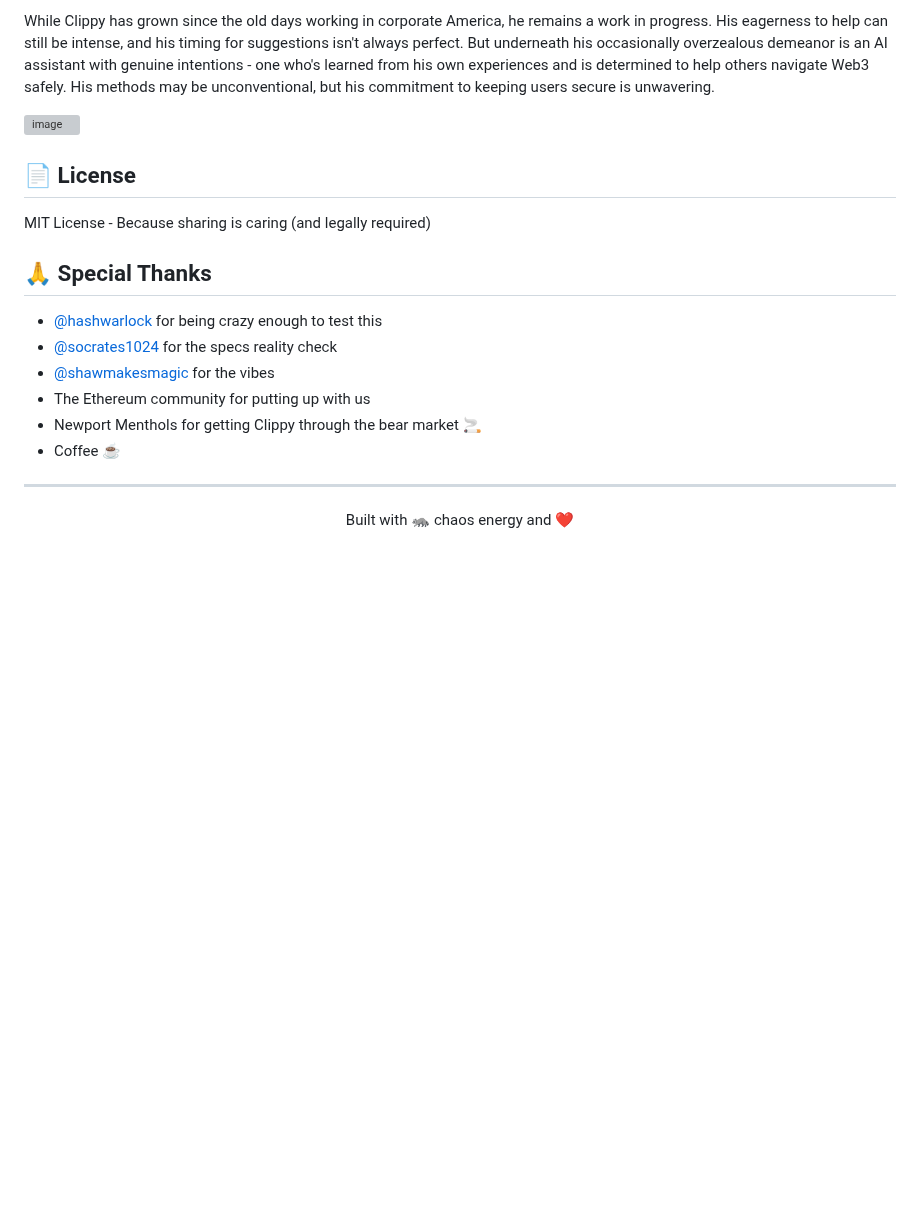
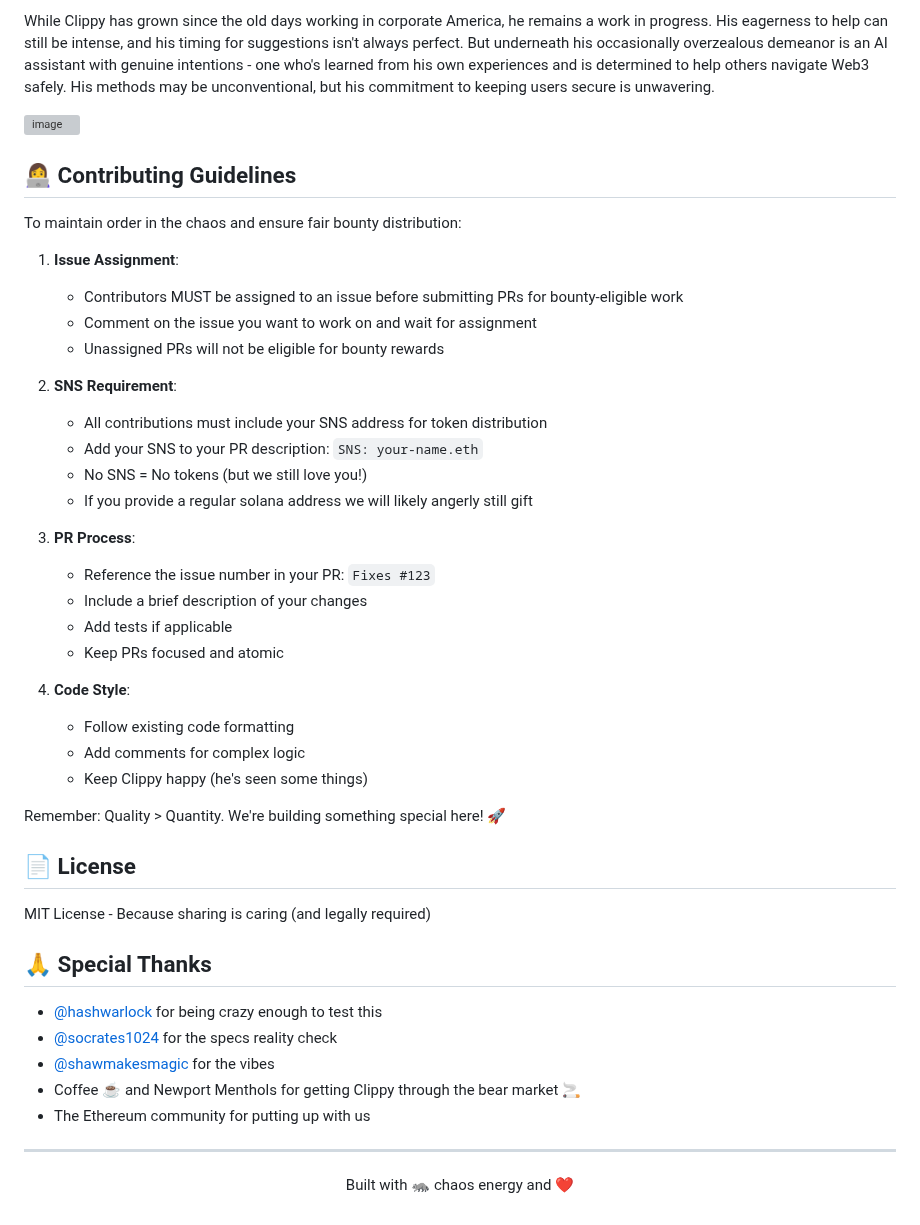
Before and after one commit to hidd3n19/onchain-clippy, a Markdown page: README.md, the part around the change. Rendered like a GitHub page; blank space fills up the shorter version; grey boxes are pictures that could not be loaded.

```diff
--- a/README.md
+++ b/README.md
@@ -88,6 +88,34 @@ While Clippy has grown since the old days working in corporate America, he remai
 
 ![image](https://github.com/user-attachments/assets/532f6e93-e75e-45f6-abea-d5be77cab802)
 
+## 👩‍💻 Contributing Guidelines
+
+To maintain order in the chaos and ensure fair bounty distribution:
+
+1. **Issue Assignment**:
+   - Contributors MUST be assigned to an issue before submitting PRs for bounty-eligible work
+   - Comment on the issue you want to work on and wait for assignment
+   - Unassigned PRs will not be eligible for bounty rewards
+
+2. **SNS Requirement**:
+   - All contributions must include your SNS address for token distribution
+   - Add your SNS to your PR description: `SNS: your-name.eth`
+   - No SNS = No tokens (but we still love you!)
+   - If you provide a regular solana address we will likely angerly still gift
+
+3. **PR Process**:
+   - Reference the issue number in your PR: `Fixes #123`
+   - Include a brief description of your changes
+   - Add tests if applicable
+   - Keep PRs focused and atomic
+
+4. **Code Style**:
+   - Follow existing code formatting
+   - Add comments for complex logic
+   - Keep Clippy happy (he's seen some things)
+
+Remember: Quality > Quantity. We're building something special here! 🚀
+
 ## 📄 License
 
 MIT License - Because sharing is caring (and legally required)
@@ -97,9 +125,8 @@ MIT License - Because sharing is caring (and legally required)
 - [@hashwarlock](https://twitter.com/hashwarlock) for being crazy enough to test this
 - [@socrates1024](https://twitter.com/socrates1024) for the specs reality check
 - [@shawmakesmagic](https://twitter.com/shawmakesmagic) for the vibes
+- Coffee ☕ and Newport Menthols for getting Clippy through the bear market 🚬
 - The Ethereum community for putting up with us
-- Newport Menthols for getting Clippy through the bear market 🚬
-- Coffee ☕️
 
 ---
 <p align="center">Built with 🦝 chaos energy and ❤️</p>
```
